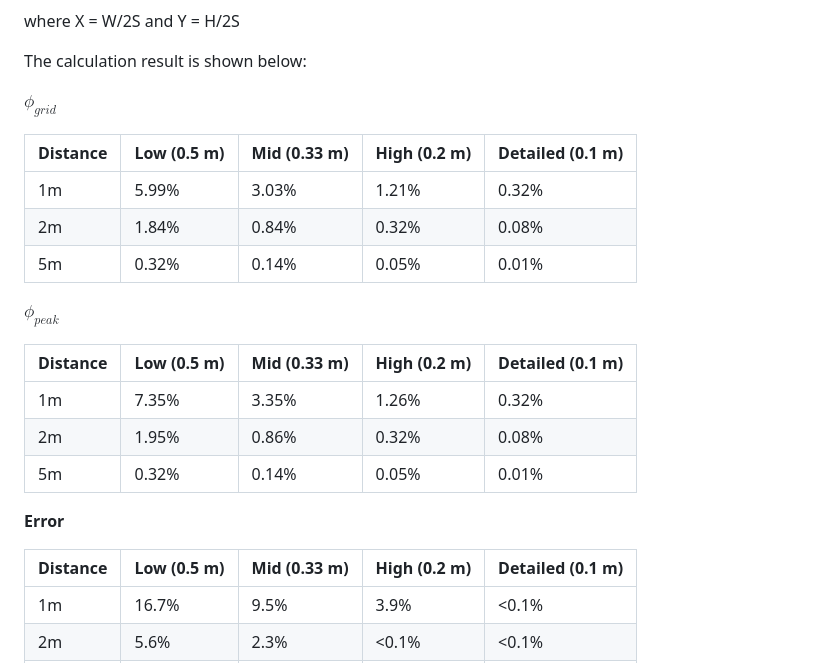
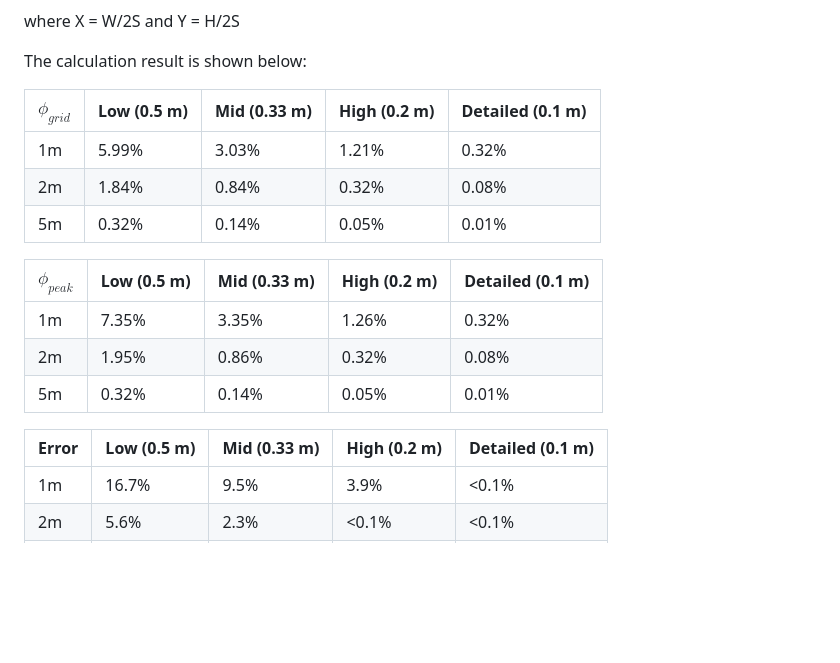
Before and after one commit to JamesXYu/TRA_3Dradiation, a Markdown page: TRA test/validation/validation.md, the part around the change. Drawn GitHub-style; blank space fills up the shorter version.

Commit message:
Fix formatting in validation.md tables

```diff
--- a/TRA test/validation/validation.md
+++ b/TRA test/validation/validation.md
@@ -433,25 +433,23 @@ where X = W/2S and Y = H/2S
 
 The calculation result is shown below:
 
-**$\phi_{grid}$**
 
-| Distance | Low (0.5 m) | Mid (0.33 m) | High (0.2 m) | Detailed (0.1 m) |
+| $\phi_{grid}$ | Low (0.5 m) | Mid (0.33 m) | High (0.2 m) | Detailed (0.1 m) |
 |----------|-------------|--------------|--------------|------------------|
 | 1m | 5.99% | 3.03% | 1.21% | 0.32% |
 | 2m | 1.84% | 0.84% | 0.32% | 0.08% |
 | 5m | 0.32% | 0.14% | 0.05% | 0.01% |
 
-**$\phi_{peak}$**
 
-| Distance | Low (0.5 m) | Mid (0.33 m) | High (0.2 m) | Detailed (0.1 m) |
+
+| $\phi_{peak}$ | Low (0.5 m) | Mid (0.33 m) | High (0.2 m) | Detailed (0.1 m) |
 |----------|-------------|--------------|--------------|------------------|
 | 1m | 7.35% | 3.35% | 1.26% | 0.32% |
 | 2m | 1.95% | 0.86% | 0.32% | 0.08% |
 | 5m | 0.32% | 0.14% | 0.05% | 0.01% |
 
-**Error**
 
-| Distance | Low (0.5 m) | Mid (0.33 m) | High (0.2 m) | Detailed (0.1 m) |
+| Error | Low (0.5 m) | Mid (0.33 m) | High (0.2 m) | Detailed (0.1 m) |
 |----------|-------------|--------------|--------------|------------------|
 | 1m | 16.7% | 9.5% | 3.9% | <0.1% |
 | 2m | 5.6% | 2.3% | <0.1% | <0.1% |
```
